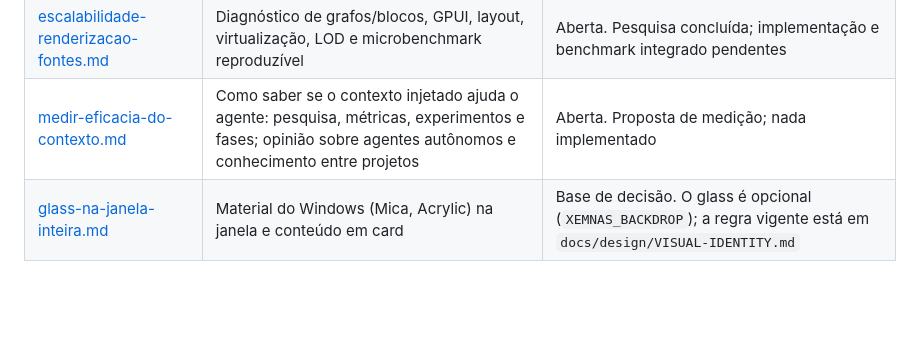
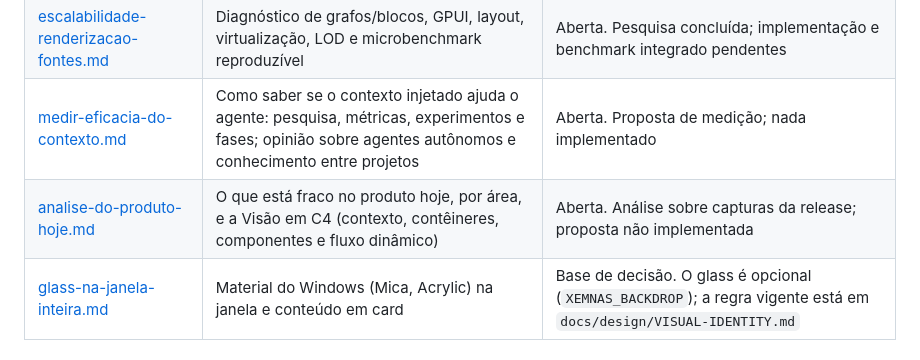
Before and after one commit to pablozr/xemnas, a Markdown page: docs/pesquisas/README.md, the part around the change. Rendered like a GitHub page; blank space fills up the shorter version.

Commit message:
docs(pesquisas): analise do produto hoje e proposta de Visao em C4
Co-Authored-By: Claude Sonnet 5.5 <noreply@anthropic.com>

```diff
--- a/docs/pesquisas/README.md
+++ b/docs/pesquisas/README.md
@@ -35,6 +35,7 @@ planos de `docs/roadmap/`.
 | [design-vitrine-fontes.md](design-vitrine-fontes.md) | Apps GPUI verificados e inspirações de produtos de ponta, com aplicação e limites | Aberta. Catálogo consultivo concluído |
 | [escalabilidade-renderizacao-fontes.md](escalabilidade-renderizacao-fontes.md) | Diagnóstico de grafos/blocos, GPUI, layout, virtualização, LOD e microbenchmark reproduzível | Aberta. Pesquisa concluída; implementação e benchmark integrado pendentes |
 | [medir-eficacia-do-contexto.md](medir-eficacia-do-contexto.md) | Como saber se o contexto injetado ajuda o agente: pesquisa, métricas, experimentos e fases; opinião sobre agentes autônomos e conhecimento entre projetos | Aberta. Proposta de medição; nada implementado |
+| [analise-do-produto-hoje.md](analise-do-produto-hoje.md) | O que está fraco no produto hoje, por área, e a Visão em C4 (contexto, contêineres, componentes e fluxo dinâmico) | Aberta. Análise sobre capturas da release; proposta não implementada |
 | [glass-na-janela-inteira.md](glass-na-janela-inteira.md) | Material do Windows (Mica, Acrylic) na janela e conteúdo em card | Base de decisão. O glass é opcional (`XEMNAS_BACKDROP`); a regra vigente está em `docs/design/VISUAL-IDENTITY.md` |
 
 ## Como usar esta pasta
```
Also changed, not shown: docs/pesquisas/analise-do-produto-hoje.md (added, +207 -0 lines).
